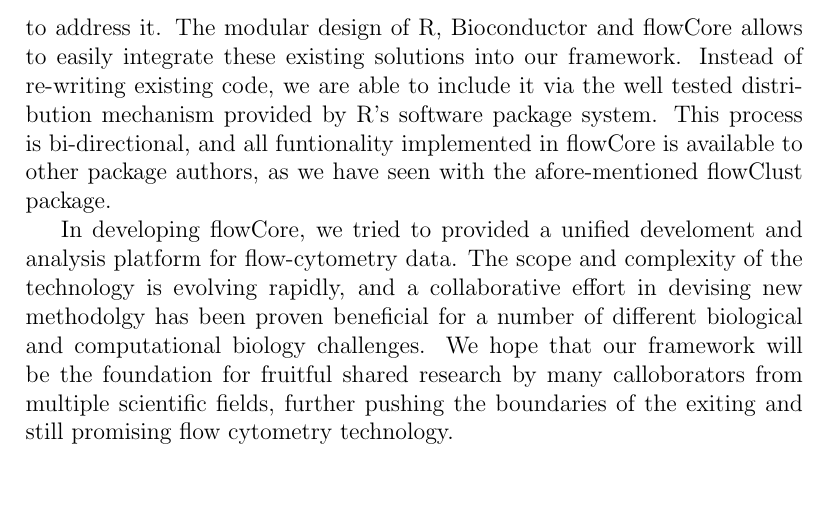
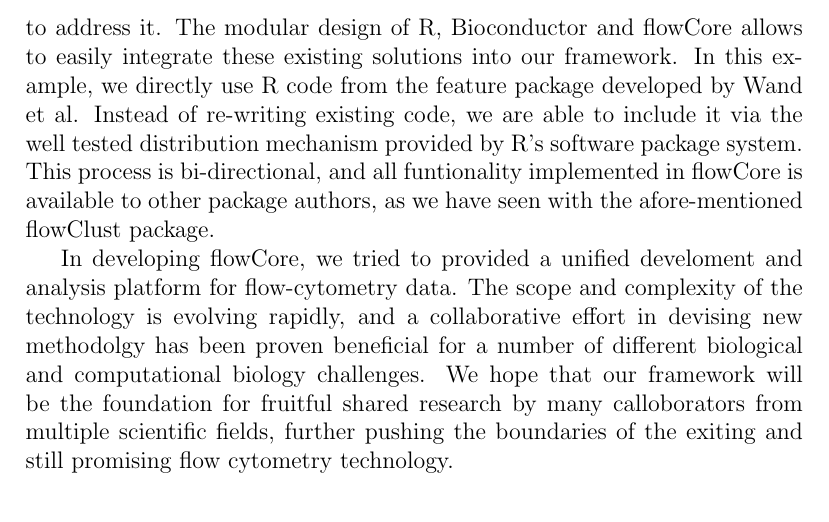
Before and after one commit to RGLab/flowCore, a LaTeX document (paper/manuscript.tex): part of page 10 of 11, cut so that both start at the same text, the shorter picture padded with empty space. Compiled offline with pdfLaTeX.

Commit message:
more specific about sotware imports now
git-svn-id: file:///home/git/hedgehog.fhcrc.org/bioconductor/trunk/madman/Rpacks/flowCore@31449 bc3139a8-67e5-0310-9ffc-ced21a209358

```diff
--- a/paper/manuscript.tex
+++ b/paper/manuscript.tex
@@ -342,12 +342,13 @@
 statistical computing, and a lot of effort has been invested in the
 development of good software to address it. The modular design of R,
 Bioconductor and flowCore allows to easily integrate these existing
-solutions into our framework. Instead of re-writing existing code, we
-are able to include it via the well tested distribution mechanism
-provided by R's software package system. This process is
-bi-directional, and all funtionality implemented in flowCore is
-available to other package authors, as we have seen with the
-afore-mentioned flowClust package.
+solutions into our framework. In this example, we directly use R code
+from the feature package developed by Wand et al. Instead of
+re-writing existing code, we are able to include it via the well
+tested distribution mechanism provided by R's software package
+system. This process is bi-directional, and all funtionality
+implemented in flowCore is available to other package authors, as we
+have seen with the afore-mentioned flowClust package.
 
 In developing flowCore, we tried to provided a unified develoment and
 analysis platform for flow-cytometry data. The scope and complexity of
```
